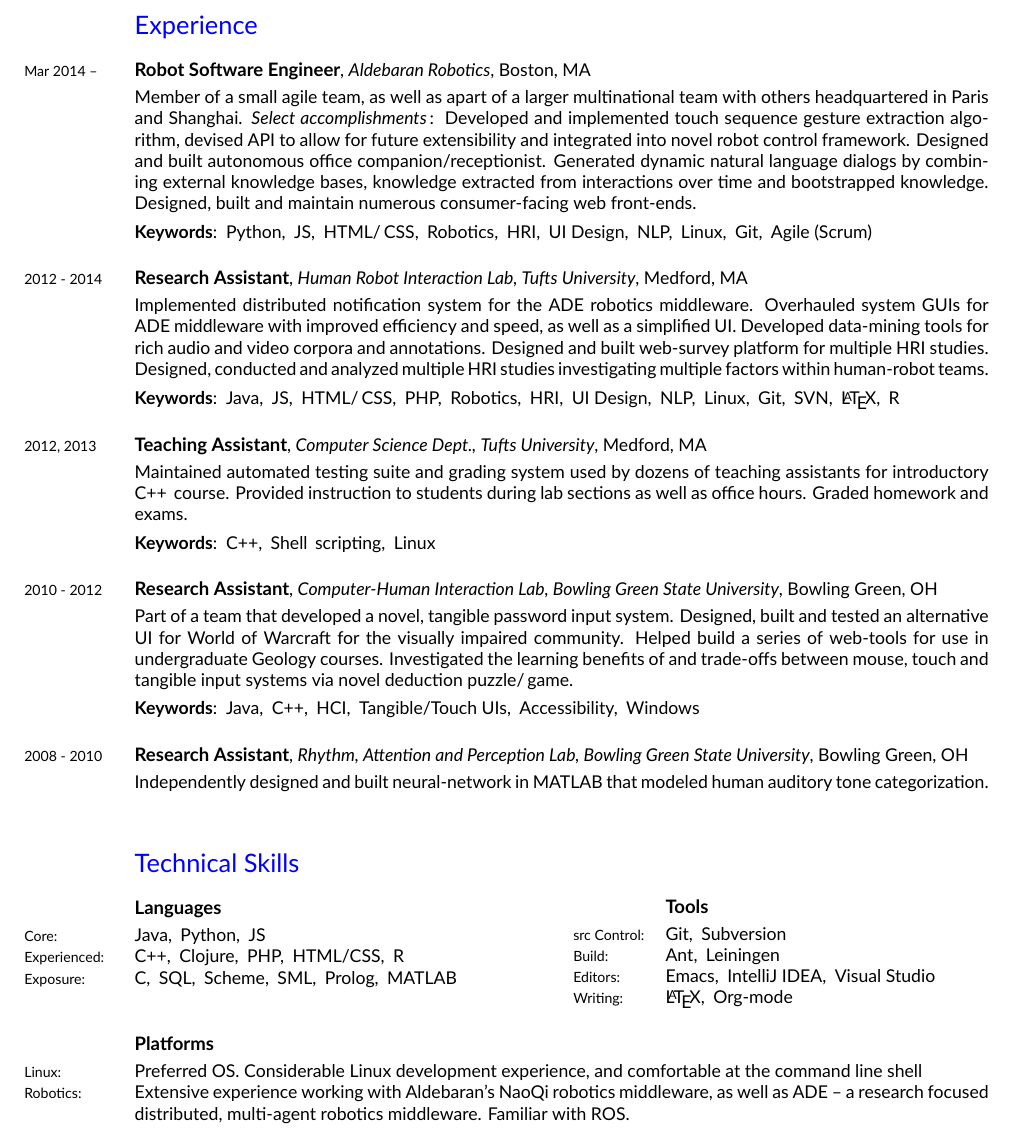
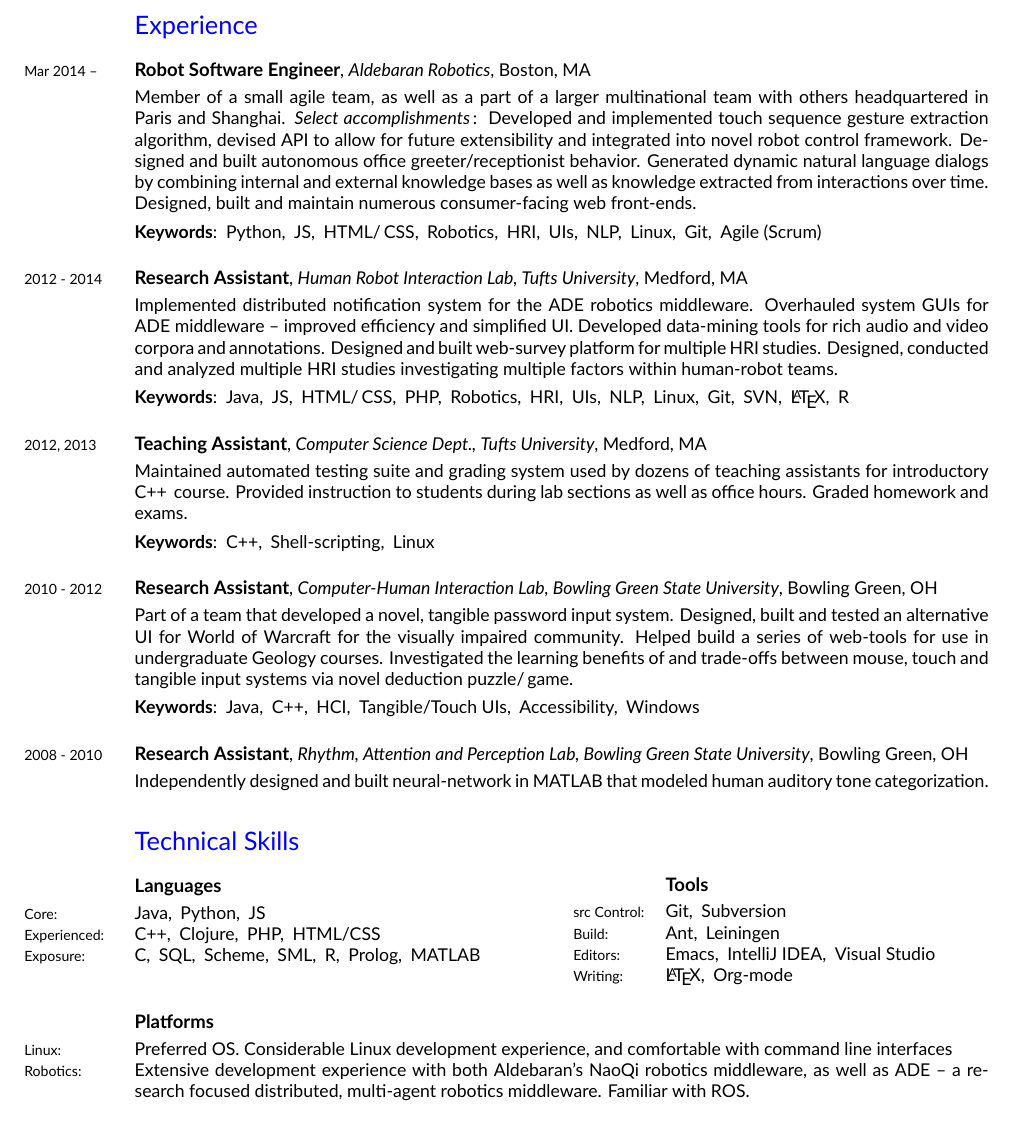
Before and after one commit to donahut/resume, a LaTeX CV (donahue-resume.tex): part of page 1 of 2, cut so that both start at the same text. Compiled offline with XeLaTeX; a missing font is replaced by an installed copy or a similar font.

Commit message:
minor revisions across the board

```diff
--- a/donahue-resume.tex
+++ b/donahue-resume.tex
@@ -106,20 +106,20 @@
 \textsl{Aldebaran Robotics}, Boston, MA\\
 
 \vspace{-.3cm}
-Member of a small agile team, as well as apart of a
-larger multinational team with others headquartered in Paris and
-Shanghai. \textsl{Select accomplishments}\,:\, Developed and
-implemented touch sequence gesture extraction algorithm, devised API
-to allow for future extensibility and integrated into novel robot
-control framework. Designed and built autonomous office
-companion/receptionist. Generated dynamic natural language dialogs by
-combining external knowledge bases, knowledge extracted from
-interactions over time and bootstrapped knowledge. Designed, built and
-maintain numerous consumer-facing web front-ends.
+Member of a small agile team, as well as a part of a larger
+multinational team with others headquartered in Paris and Shanghai.
+\textsl{Select accomplishments}\,:\, Developed and implemented touch
+sequence gesture extraction algorithm, devised API to allow for future
+extensibility and integrated into novel robot control framework.
+Designed and built autonomous office greeter/receptionist behavior.
+Generated dynamic natural language dialogs by combining internal and
+external knowledge bases as well as knowledge extracted from
+interactions over time. Designed, built and maintain numerous
+consumer-facing web front-ends.
 \vspace{-.1cm}
 \begin{desc*}
 \item[\rm \textbf{Keywords}:] Python,$\:$ JS,$\:$ HTML/\,CSS,$\:$
-  Robotics,$\:$ HRI,$\:$ UI Design,$\:$ NLP,$\:$ Linux,$\:$ Git,$\:$ Agile (Scrum)\\
+  Robotics,$\:$ HRI,$\:$ UIs,$\:$ NLP,$\:$ Linux,$\:$ Git,$\:$ Agile (Scrum)\\
 \end{desc*}
 
 \vspace{-.2cm}
@@ -129,16 +129,16 @@
 
 \vspace{-.3cm}
 Implemented distributed notification system for the ADE robotics
-middleware. Overhauled system GUIs for ADE middleware with improved
-efficiency and speed, as well as a simplified UI. Developed
-data-mining tools for rich audio and video corpora and annotations.
-Designed and built web-survey platform for multiple HRI studies.
-Designed, conducted and analyzed multiple HRI studies investigating
-multiple factors within human-robot teams.
-\vspace{-.5cm}
+middleware. Overhauled system GUIs for ADE middleware -- improved
+efficiency and simplified UI. Developed data-mining tools for rich
+audio and video corpora and annotations. Designed and built web-survey
+platform for multiple HRI studies. Designed, conducted and analyzed
+multiple HRI studies investigating multiple factors within human-robot
+teams.
+\vspace{-.1cm}
 \begin{desc*}
 \item[\rm \textbf{Keywords}:] Java,$\:$ JS,$\:$ HTML/\,CSS,$\:$ PHP,$\:$ Robotics,$\:$
-  HRI,$\:$ UI Design,$\:$ NLP,$\:$ Linux,$\:$ Git,$\:$ SVN,$\:$ \LaTeX,$\:$ R\\
+  HRI,$\:$ UIs,$\:$ NLP,$\:$ Linux,$\:$ Git,$\:$ SVN,$\:$ \LaTeX,$\:$ R\\
 \end{desc*}
 
 \vspace{-.2cm}
@@ -153,7 +153,7 @@
 Graded homework and exams.
 \vspace{-.1cm}
 \begin{desc*}
-\item[\rm \textbf{Keywords}:] C++,$\:$ Shell \,scripting,$\:$ Linux\\
+\item[\rm \textbf{Keywords}:] C++,$\:$ Shell-scripting,$\:$ Linux\\
 \end{desc*}
 
 \vspace{-.2cm}
@@ -194,9 +194,9 @@
 \years{Core:}
 Java,$\:$ Python,$\:$ JS\\
 \years{Experienced:}
-C++,$\:$ Clojure,$\:$ PHP,$\:$ HTML/CSS,$\:$ R\\
+C++,$\:$ Clojure,$\:$ PHP,$\:$ HTML/CSS\\
 \years{Exposure:}
-C,$\:$ SQL,$\:$ Scheme,$\:$ SML,$\:$ Prolog,$\:$ MATLAB\\
+C,$\:$ SQL,$\:$ Scheme,$\:$ SML,$\:$ R,$\:$ Prolog,$\:$ MATLAB\\
 
 \vspace{-2.15cm}
 \begin{minipage}[hr]{.95\textwidth}
@@ -215,10 +215,10 @@
 
 \vspace{-0.3cm}
 \years{Linux:}
-Preferred OS. Considerable Linux development experience, and comfortable at
-the command line shell\\
+Preferred OS. Considerable Linux development experience, and
+comfortable with command line interfaces\\
 \years{Robotics:}
-Extensive experience working with Aldebaran's NaoQi robotics
+Extensive development experience with both Aldebaran's NaoQi robotics
 middleware, as well as ADE -- a research focused distributed,
 multi-agent robotics middleware. Familiar with ROS.\\
 
```
Also changed, not shown: donahue-resume.pdf, donahue-resume.tex (8 more changed lines).
